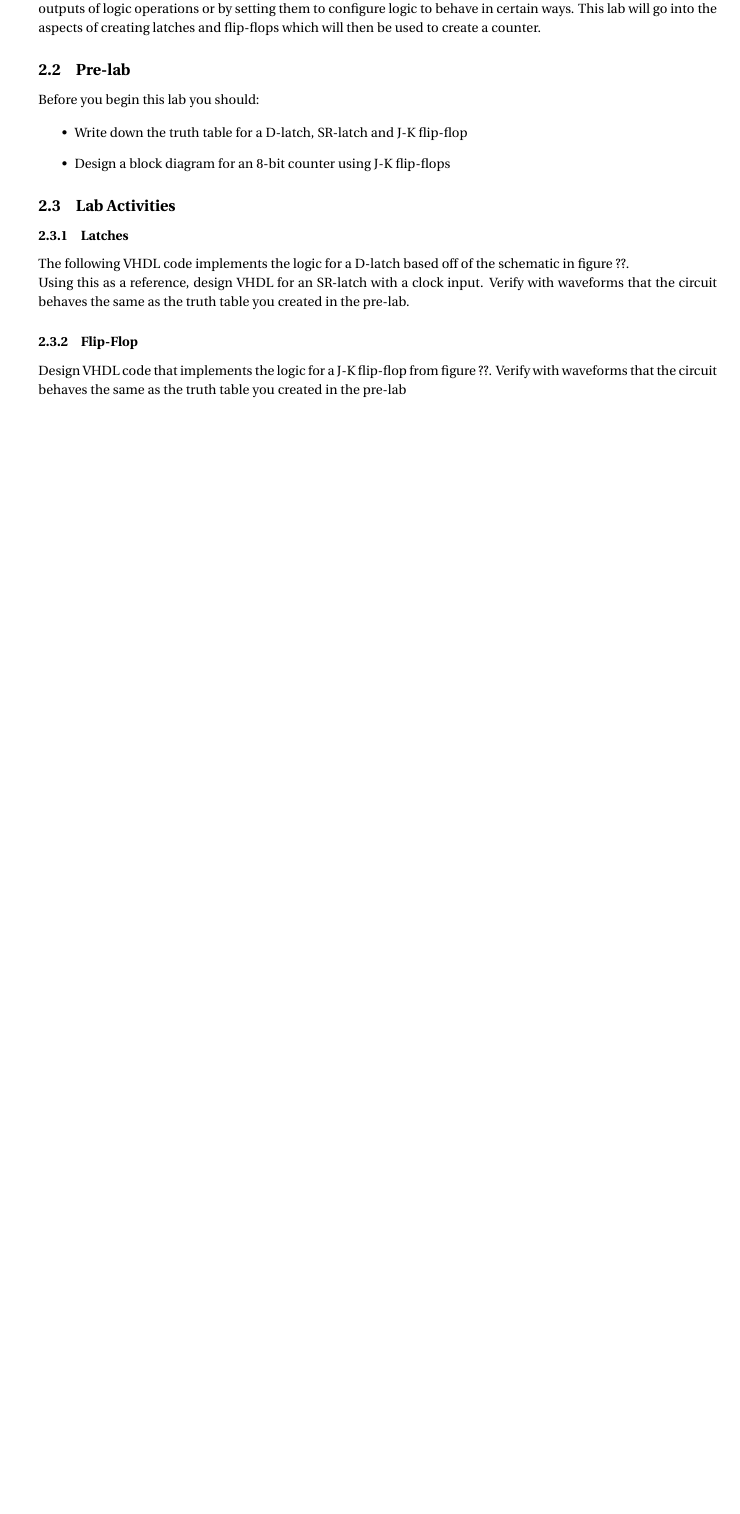
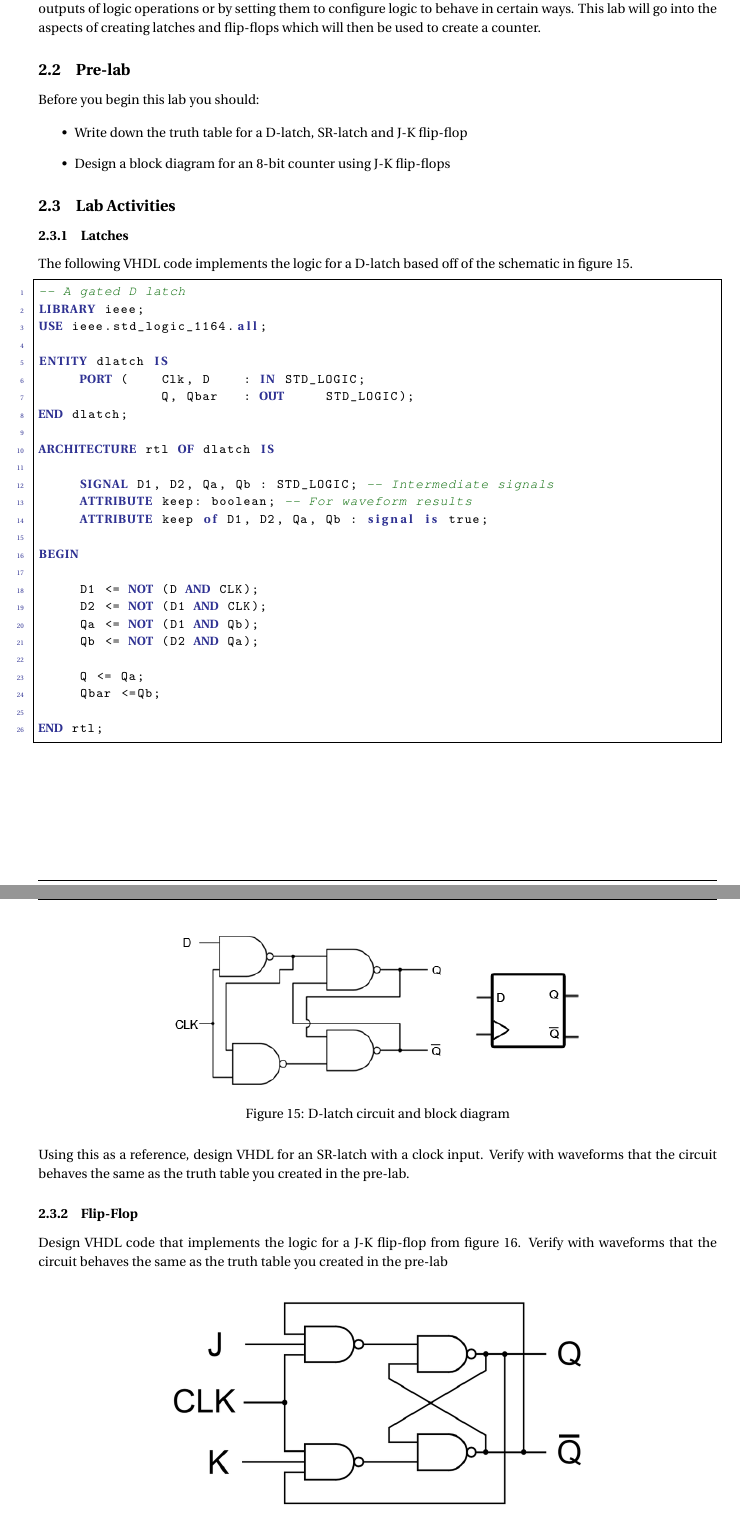
Before and after one commit to erosen/ECE493, a LaTeX document (Lab Manual.tex, which reads Lab2/lab2.tex): part of page 13 of 17 before the commit and two parts of pages 14 and 15 of 20 after it, the two joined at a grey line, cut so that both start at the same text, the shorter picture padded with empty space. Compiled offline with pdfLaTeX.

Commit message:
lab 1 and 2 complete

```diff
--- a/Lab2/lab2.tex
+++ b/Lab2/lab2.tex
@@ -14,15 +14,57 @@ Before you begin this lab you should:
 \subsection{Lab Activities}
 
 \subsubsection{Latches}
-The following VHDL code implements the logic for a D-latch based off of the schematic in figure ??.
+The following VHDL code implements the logic for a D-latch based off of the schematic in figure \ref{fig:dlatch}.
 
-% code for figure
+\begin{lstlisting}
+-- A gated D latch
+LIBRARY ieee;
+USE ieee.std_logic_1164.all;
+
+ENTITY dlatch IS
+	PORT (	Clk, D	: IN	STD_LOGIC;
+			Q, Qbar	: OUT	STD_LOGIC);
+END dlatch;
+
+ARCHITECTURE rtl OF dlatch IS
+
+	SIGNAL D1, D2, Qa, Qb : STD_LOGIC; -- Intermediate signals
+	ATTRIBUTE keep: boolean; -- For waveform results
+	ATTRIBUTE keep of D1, D2, Qa, Qb : signal is true;
+
+BEGIN
+
+	D1 <= NOT (D AND CLK);
+	D2 <= NOT (D1 AND CLK);
+	Qa <= NOT (D1 AND Qb);
+	Qb <= NOT (D2 AND Qa);
+
+	Q <= Qa;
+	Qbar <=Qb;
+
+END rtl;
+\end{lstlisting}
+
+
+\begin{figure}[H]
+	\centering
+	\includegraphics[width=100mm]{Lab2/figures/dlatch.png}
+	\caption{D-latch circuit and block diagram}
+	\label{fig:dlatch}
+\end{figure}
 
 Using this as a reference, design VHDL for an SR-latch with a clock input. Verify with waveforms that the circuit behaves the same as the truth table you created in the pre-lab.
 
 
 \subsubsection{Flip-Flop}
-Design VHDL code that implements the logic for a J-K flip-flop from figure ??. Verify with waveforms that the circuit behaves the same as the truth table you created in the pre-lab
+Design VHDL code that implements the logic for a J-K flip-flop from figure \ref{fig:jkflipflop}. Verify with waveforms that the circuit behaves the same as the truth table you created in the pre-lab
+
+\begin{figure}[H]
+	\centering
+	\includegraphics[width=100mm]{Lab2/figures/jkflipflop.png}
+	\caption{J-K fip-flop circuit}
+	\label{fig:jkflipflop}
+\end{figure}
 
 \subsubsection{Counters}
 In the pre-lab, you created a block diagram for an 8-bit counter using J-K flip flops. Using the same VHDL code you created for implementing the J-K flip-flop, implement an 8-bit counter that increments when you press KEY0 on the DE2-115 development board. Link the binary output of the flip-flops to the red LEDs and then convert the binary value into hexadecimal to be shown on the 7-segment displays. \emph{Hint: you should refer to your code for the 7-segment display driver designed in the previous lab}
@@ -35,5 +77,5 @@ After completing the activities in this lab you should create a zip folder with
 	\item Comented VHDL code
 	\item VHDL test benches for all activities
 	\item Waveforms for all activities
-	\item A discoussion on th
+	\item A discoussion on the results of compilation including longest path delay, the total number of logic elements used, and issues you encountered while performing the lab
 \end{itemize}
```
Also changed, not shown: Lab1/lab1.tex (+13 -3 lines), Lab Manual.pdf, Lab1/figures/7seg.png, Lab1/figures/7segreference.png (added), Lab2/figures/dlatch.png (added), Lab2/figures/jkflipflop.PNG (added).
